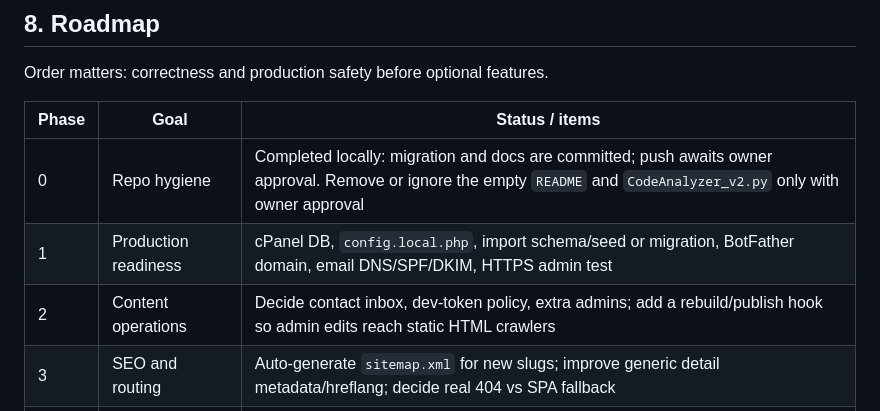
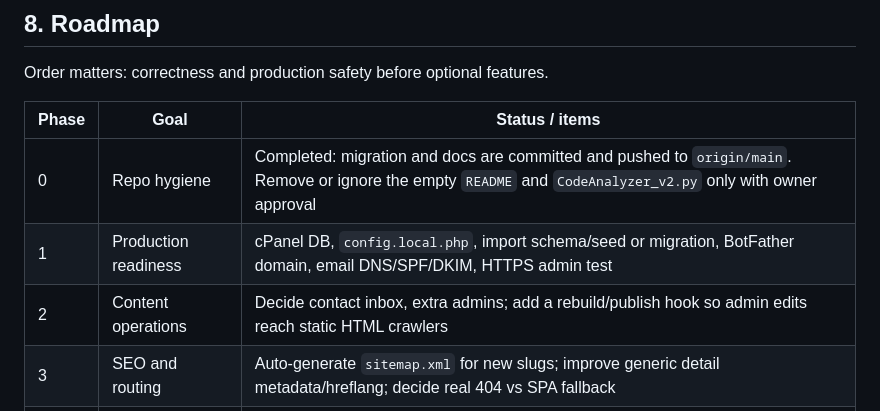
Before and after one commit to otaboyevsardorbek1/otaboyev-sardorbek.uz, a Markdown page: tz_master.md, the part around the change. Rendered like a GitHub page.

```diff
--- a/tz_master.md
+++ b/tz_master.md
@@ -186,9 +186,9 @@ Order matters: correctness and production safety before optional features.
 
 | Phase | Goal | Status / items |
 |---|---|---|
-| 0 | Repo hygiene | Completed locally: migration and docs are committed; push awaits owner approval. Remove or ignore the empty `README` and `CodeAnalyzer_v2.py` only with owner approval |
+| 0 | Repo hygiene | Completed: migration and docs are committed and pushed to `origin/main`. Remove or ignore the empty `README` and `CodeAnalyzer_v2.py` only with owner approval |
 | 1 | Production readiness | cPanel DB, `config.local.php`, import schema/seed or migration, BotFather domain, email DNS/SPF/DKIM, HTTPS admin test |
-| 2 | Content operations | Decide contact inbox, dev-token policy, extra admins; add a rebuild/publish hook so admin edits reach static HTML crawlers |
+| 2 | Content operations | Decide contact inbox, extra admins; add a rebuild/publish hook so admin edits reach static HTML crawlers |
 | 3 | SEO and routing | Auto-generate `sitemap.xml` for new slugs; improve generic detail metadata/hreflang; decide real 404 vs SPA fallback |
 | 4 | Maintenance | Idempotent migration runner, CI (`npm ci`, check, build), legacy cleanup, remove unused legacy assets once safe |
 | — | Completed | CV downloads; 15-URL sitemap; canonical/hreflang; React home/listing; MySQL content API; Telegram + OTP admin; 9 detail pages migrated; Apache fallback for new slugs |
```
Also changed, not shown: AGENTS.md (+1 -2 lines), tz.md (+7 -9 lines).
